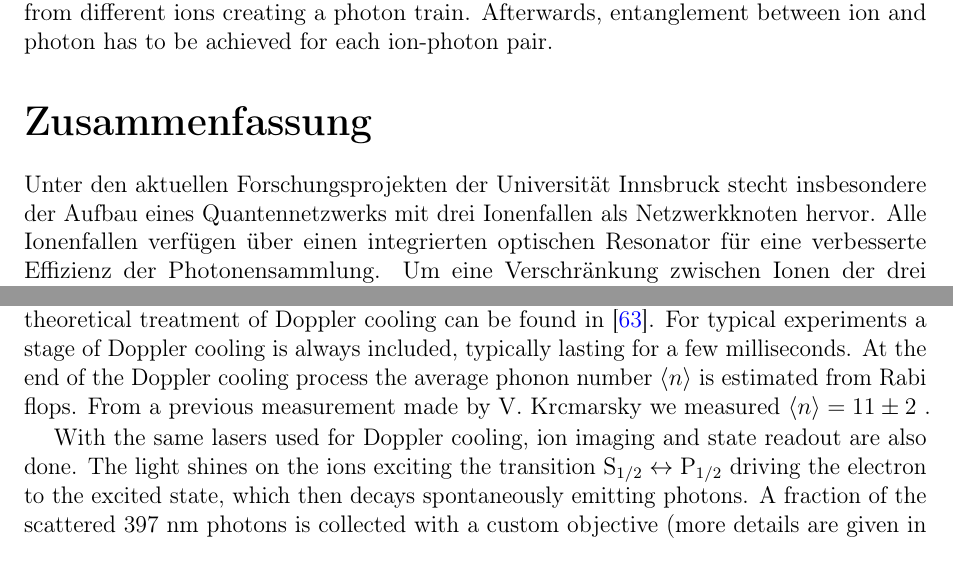
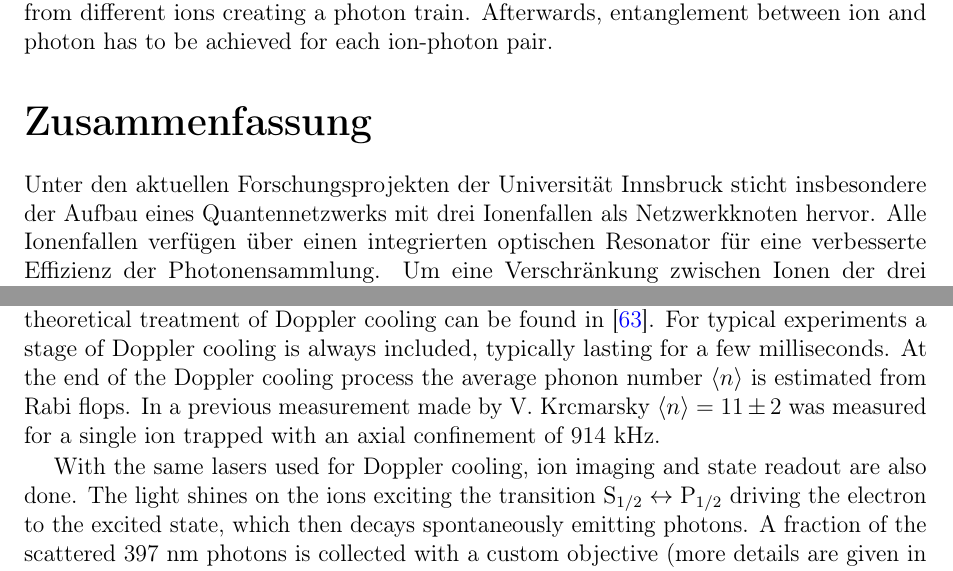
Before and after one commit to kante95/master_thesis, a LaTeX thesis (main.tex, which reads expsetup.tex): two parts of pages 3 and 35 of 76, joined at a grey line, cut so that both start at the same text. Compiled offline with pdfLaTeX.

Commit message:
no more comments, just german abstract

```diff
--- a/expsetup.tex
+++ b/expsetup.tex
@@ -45,7 +45,7 @@ In this section we discuss how to implement important techniques for ion based q
 Our trap is a linear 3D RF Paul trap as depicted in Figure \ref{trapphoto} where main components are highlighted. The electrodes are made of titanium and are coated in gold. The trap itself is mounted vertically on a shappire holder. The endcaps are 5 mm apart and are usually kept at voltages on the order of 500-1000V, which results in single-ion axial frequencies of $\omega_z \sim 2\pi \times 0.7-1$ MHz respectively. The four blades are 0.08 mm from the center of the trap and driven with an RF of $\sim 24$ MHz. The RF signal from an amplifier is impedance matched with the trap using a quarter-wave bulk helical resonator (not shown). The trap also includes three pairs of electrodes that can be used to compensate for stray electric fields. The location of the compensation electrodes, with respect to the trap, is presented later in Figure \ref{lossesplot}.\par
 Loading of ions is done with a resistively-heated oven: calcium is heated and directed towards the trap, where neutral atoms undergo 2-stage photon ionization. First, a 422 nm laser resonantly excites one electron to the 4p$^1\text{P}_1$ state, while a second 375 nm laser, brings the electron to free space, ionizing the atom \cite{Gulde2001}. This two stage process allows for isotope selection ionizing only $^{40}\text{Ca}$. Loading usually takes minutes or tens of minutes depending on the number of ions one wants to load. Storage time can be in the order of days, especially when a single ion is loaded.\vspace{.5em}\\
 \textbf{\textsc{Doppler cooling and Fluorescence imaging}}\\
-Once loaded, ions are laser-cooled with 397 nm light on the transition $\text{S}_{1/2} \leftrightarrow \text{P}_{1/2}$. An additional 866 nm repumper on the transition $\text{P}_{1/2} \leftrightarrow \text{D}_{3/2}$ is used to avoid the electron being stuck in the $\text{D}_{3/2}$ state. Laser cooling is performed in the unresolved sideband regime \cite{ross} and is commonly referred to as Doppler cooling. First proposed in \cite{Dopplercooling}, a theoretical treatment of Doppler cooling can be found in \cite{RevModPhys.58.699}. For typical experiments a stage of Doppler cooling is always included, typically lasting for a few milliseconds. At the end of the Doppler cooling process the average phonon number $\braket{n}$ is estimated from Rabi flops. From a previous measurement made by V. Krcmarsky we measured $ \braket{n} = 11\pm2$ .\par
+Once loaded, ions are laser-cooled with 397 nm light on the transition $\text{S}_{1/2} \leftrightarrow \text{P}_{1/2}$. An additional 866 nm repumper on the transition $\text{P}_{1/2} \leftrightarrow \text{D}_{3/2}$ is used to avoid the electron being stuck in the $\text{D}_{3/2}$ state. Laser cooling is performed in the unresolved sideband regime \cite{ross} and is commonly referred to as Doppler cooling. First proposed in \cite{Dopplercooling}, a theoretical treatment of Doppler cooling can be found in \cite{RevModPhys.58.699}. For typical experiments a stage of Doppler cooling is always included, typically lasting for a few milliseconds. At the end of the Doppler cooling process the average phonon number $\braket{n}$ is estimated from Rabi flops. In a previous measurement made by V. Krcmarsky $\braket{n}= 11\pm2$ was measured for a single ion trapped with an axial confinement of $914$ kHz.\par
 With the same lasers used for Doppler cooling, ion imaging and state readout are also done. The light shines on the ions exciting the transition $\text{S}_{1/2} \leftrightarrow \text{P}_{1/2}$ driving the electron to the excited state, which then decays spontaneously emitting photons. A fraction of the scattered 397 nm photons is collected with a custom objective (more details are given in Section \ref{sec:obj}) with NA of $\sim 0.289$, which means a maximum possible efficiency of 2.5 \% of the solid angle $4\pi$. The objective focuses the collected photons 1.5 meters away where a CCD camera (Andor iXon Ultra 897) is placed. If no photons are scattered the electron is in the $\text{D}_{5/2}$ state. The geometrical path of the imaging photons is displayed in Figure \ref{imgsetup}, this setup has a magnification factor of $\sim$18.6. The same objective is also used for the addressing setup built within this thesis. Therefore, the imaging optical path must be partially shared with the newly built addressing.\vspace{.5em}\\
 \textbf{\textsc{State readout with camera}}\\
 Consider a qubit encoded in the states $\text{S}_{1/2}$ and $\text{D}_{5/2}$, if the imaging laser is switched on, the electron will be projected either to the $\text{S}_{1/2}$ level or to the $\text{D}_{5/2} $. In the first case, photons are scattered from the ion and collected on the camera, in the second case the electron is shelved and will not scatter any photon. Hence, the two cases are distinguishable by the brightness of the ion image on the camera. The camera can spatially separate the ions and therefore distinguish the individual state of each ion in the string. In order to perform this task, the camera software\footnote{Home developed software that works together with TrICS, see Section \ref{sec:expcontrol}} needs initial calibration. This means that a region of interest, where the fluorescing ions are, is first manually selected. The program takes the image in that region, integrates spatially in one direction (perpendicular to the string) and fits a number of Gaussians equal to the number of ions, where the central value of each peak indicates the position of each ions. The software then determines the brightness in one standard deviation interval and compares it with a previously set threshold determining ultimately the ion state. We thank Daniel Heinrich for developing this software.
--- a/main.tex
+++ b/main.tex
@@ -120,7 +120,7 @@
 An ongoing project of building a three node quantum network is currently being carried out at the university of Innsbruck with ion traps being the nodes of the network. The ion traps all feature an integrated optical cavity for enhanced photon collection efficiency. To make entanglement between ions located in the three nodes, control over multiple ion-photon pairs is required in at least one of the nodes. In this thesis I present the design and implementation of a tightly-focused laser system that allows many ions in a string to be connected with many propagating photons. The optical system focuses a 393 nm laser down to address individual ions in the string and uses an acousto-optic deflector (AOD) for steering the focus to different ions in a string on the microsecond timescale. Our experiment traps $^{40}\text{Ca}^+$ ions, the 393 nm laser triggers the generation of a photon via a cavity enhanced Raman process. The photon is emitted in a cavity and leaks out from one side.
 The designed setup comprises of an AOD, for steering the beam on the microsecond timescale, a set of lenses for expansion and control of the laser beam, and a custom objective for focusing the light on the ions. The system was designed and simulated with the software Zemax, and ultimately built on top of the existing experiment. We report two experiments that demonstrate the capabilities of the setup. The first experiment generated photons from a single ion in a string without changing the state of the other ions. In the second experiment we applied a phase gate on a single ion-qubit, the phase shift induced is measured with a Ramsey interferometer. In addition to realizing single qubit manipulation capability in our ion-trap for the first time, this experiment allowed for a measure of the focus spot: 1.2-1.3 $\mu$m (1/$e^2$ intensity radius) with an upper bound on the addressing error of $10^{-2}$ for a 4 ion string confined with a trap frequency of 767 kHz. These experiments are a stepping stone towards the realization of the aforementioned quantum network. The next key experiment is already ongoing, photons are produced from different ions creating a photon train. Afterwards, entanglement between ion and photon has to be achieved for each ion-photon pair.
 \section*{Zusammenfassung}
-Unter den aktuellen Forschungsprojekten der Universität Innsbruck stecht insbesondere der Aufbau eines Quantennetzwerks mit drei Ionenfallen als
+Unter den aktuellen Forschungsprojekten der Universität Innsbruck sticht insbesondere der Aufbau eines Quantennetzwerks mit drei Ionenfallen als
 Netzwerkknoten hervor.
 Alle Ionenfallen verfügen über einen integrierten optischen Resonator für eine verbesserte Effizienz der Photonensammlung.
 Um eine Verschränkung zwischen Ionen der drei Netzwerkknoten herzustellen, ist die Kontrolle über mehrere Ion-Photon-Paare
```
Also changed, not shown: 3 other files.
